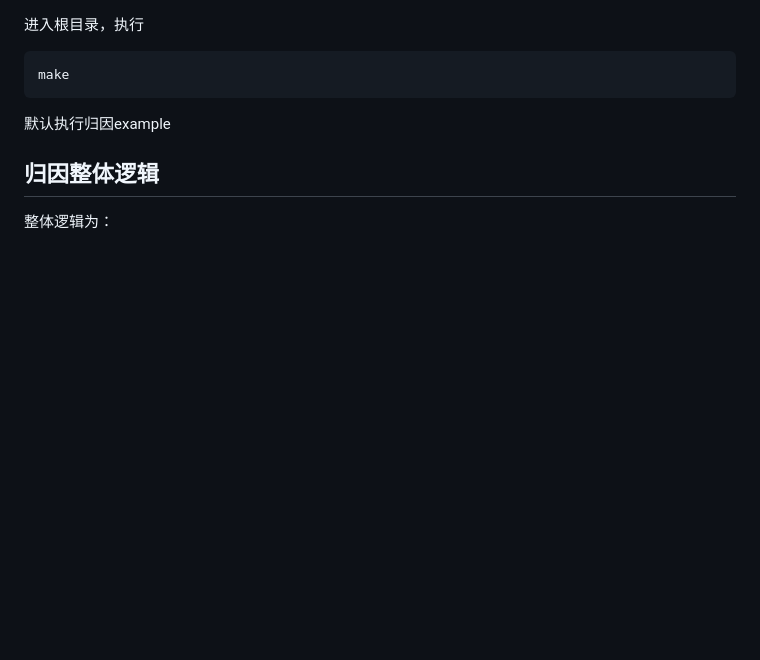
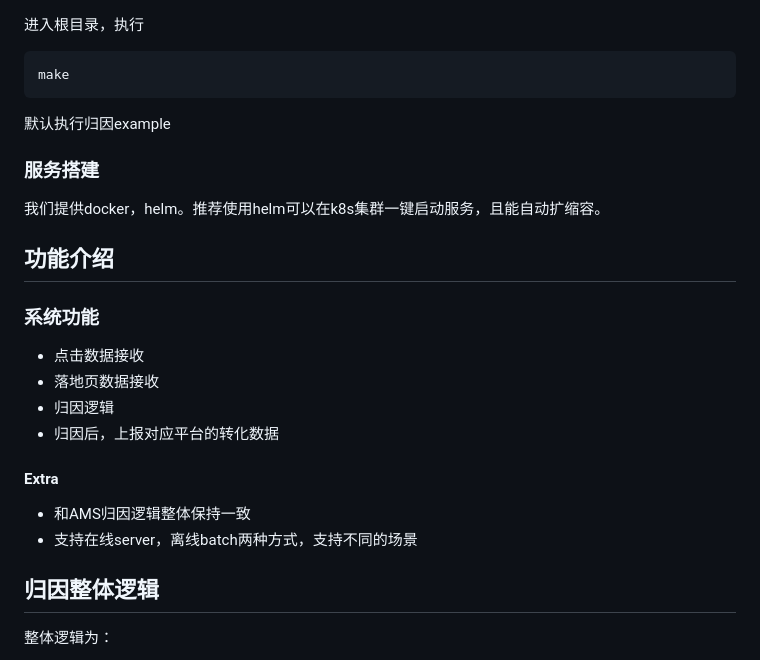
Before and after one commit to TencentAd/attribution, a Markdown page: README.md, the part around the change printed below. GitHub-like rendering; blank space fills up the shorter version.

````diff
--- a/README.md
+++ b/README.md
@@ -45,9 +11,30 @@
 进入根目录，执行
+
 ```shell
 make
 ```
 
 默认执行归因example
+
+### 服务搭建
+
+我们提供docker，helm。推荐使用helm可以在k8s集群一键启动服务，且能自动扩缩容。
+
+
+
+## 功能介绍
+
+### 系统功能
+
+- 点击数据接收
+- 落地页数据接收
+- 归因逻辑
+- 归因后，上报对应平台的转化数据
+
+#### Extra
+
+- 和AMS归因逻辑整体保持一致
+- 支持在线server，离线batch两种方式，支持不同的场景
 
 
 
````
Also changed, not shown: other parts of README.md (+5 -39 lines), README.assets/image-20200910152658276.png (deleted), README.assets/image-20200910153427821.png (deleted), README.assets/image-20200924172953477.png (added).
